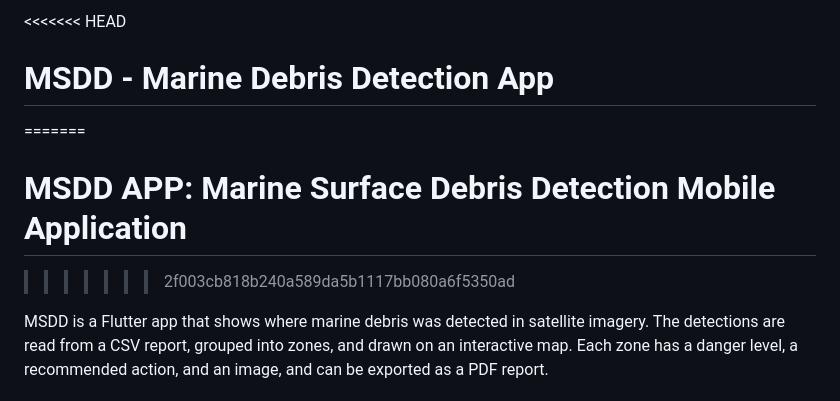
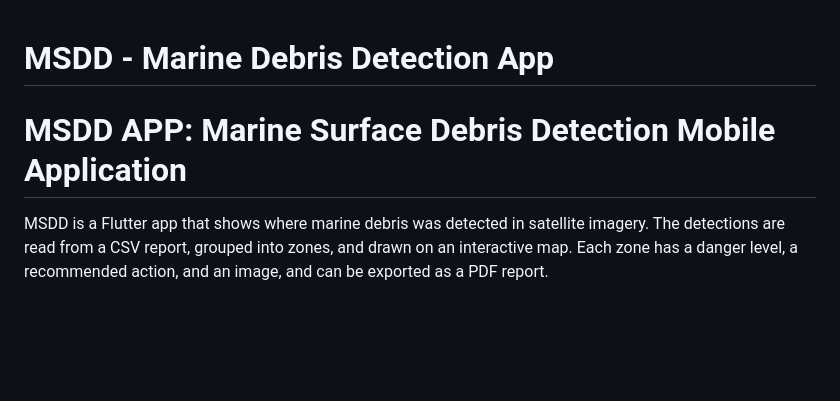
Before and after one commit to AfefGuesmi/msdd-arab-youth-space-hackathon, a Markdown page: README.md, the part around the change. GitHub-like rendering; blank space fills up the shorter version.

```diff
--- a/README.md
+++ b/README.md
@@ -1,8 +1,5 @@
-<<<<<<< HEAD
 # MSDD - Marine Debris Detection App
-=======
 # MSDD APP: Marine Surface Debris Detection Mobile Application
->>>>>>> 2f003cb818b240a589da5b1117bb080a6f5350ad
 
 MSDD is a Flutter app that shows where marine debris was detected in satellite imagery. The detections are read from a CSV report, grouped into zones, and drawn on an interactive map. Each zone has a danger level, a recommended action, and an image, and can be exported as a PDF report.
 
```
